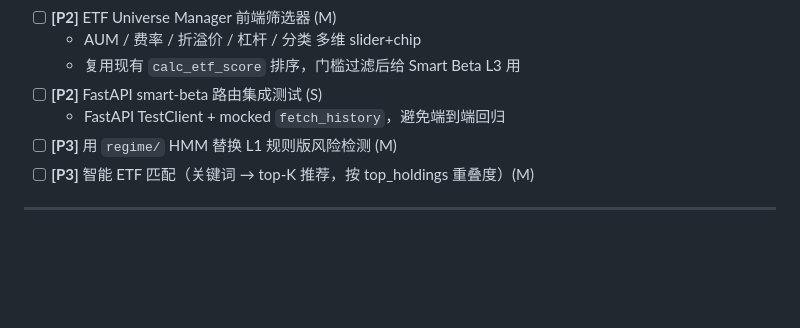
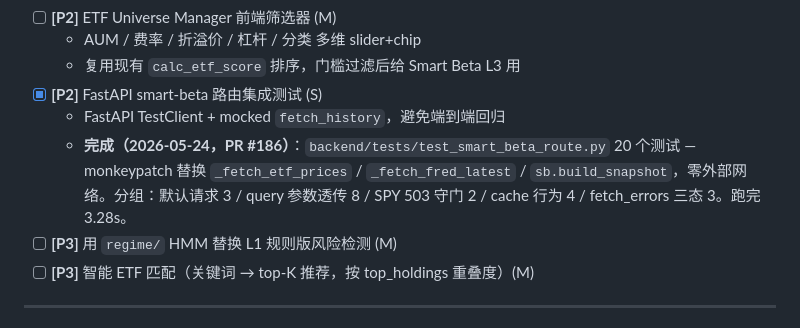
Before and after one commit to mingtaohuang617/quantedge, a Markdown page: docs/TODO.md, the part around the change. GitHub-like rendering; blank space fills up the shorter version.

Commit message:
docs(todo): 标记 P2 FastAPI smart-beta 路由集成测试为已完成
完成记录指向 PR #186（同 PR 的 followup commit）。

Co-Authored-By: Claude Opus 4.7 (1M context) <noreply@anthropic.com>

```diff
--- a/docs/TODO.md
+++ b/docs/TODO.md
@@ -208,8 +208,9 @@ A 股 Alpha191 因子挖掘 + ML 合成 + 回测 — 已交付：
 - [ ] **[P2]** ETF Universe Manager 前端筛选器 (M)
   - AUM / 费率 / 折溢价 / 杠杆 / 分类 多维 slider+chip
   - 复用现有 `calc_etf_score` 排序，门槛过滤后给 Smart Beta L3 用
-- [ ] **[P2]** FastAPI smart-beta 路由集成测试 (S)
+- [x] **[P2]** FastAPI smart-beta 路由集成测试 (S)
   - FastAPI TestClient + mocked `fetch_history`，避免端到端回归
+  - **完成（2026-05-24，PR #186）**：`backend/tests/test_smart_beta_route.py` 20 个测试 — monkeypatch 替换 `_fetch_etf_prices` / `_fetch_fred_latest` / `sb.build_snapshot`，零外部网络。分组：默认请求 3 / query 参数透传 8 / SPY 503 守门 2 / cache 行为 4 / fetch_errors 三态 3。跑完 3.28s。
 - [ ] **[P3]** 用 `regime/` HMM 替换 L1 规则版风险检测 (M)
 - [ ] **[P3]** 智能 ETF 匹配（关键词 → top-K 推荐，按 top_holdings 重叠度）(M)
 
```
